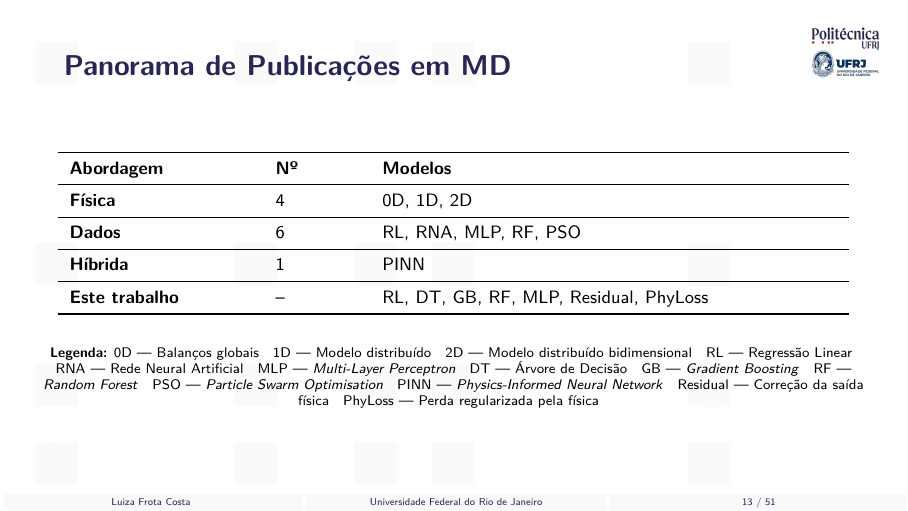
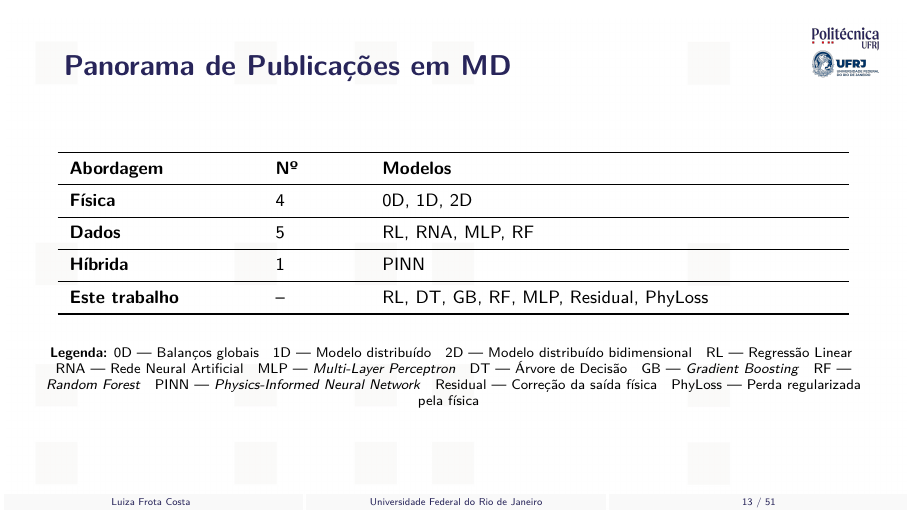
Before and after one commit to frotaluiza/Slides-TCC-, LaTeX slides (presentationTCC.tex, which reads chapters/2_revisao.tex): page 13 of 51. Compiled offline with pdfLaTeX.

Commit message:
Remove Khalifa2017 do panorama: dados 6->5, remove PSO da legenda

```diff
--- a/chapters/2_revisao.tex
+++ b/chapters/2_revisao.tex
@@ -41,7 +41,7 @@
     \midrule
     \textbf{Física} & 4 & 0D, 1D, 2D \\
     \midrule
-    \textbf{Dados} & 6 & RL, RNA, MLP, RF, PSO \\
+    \textbf{Dados} & 5 & RL, RNA, MLP, RF \\
     \midrule
     \textbf{Híbrida} & 1 & PINN \\
     \midrule
@@ -60,7 +60,6 @@
   DT — Árvore de Decisão \;
   GB — \textit{Gradient Boosting} \;
   RF — \textit{Random Forest} \;
-  PSO — \textit{Particle Swarm Optimisation} \;
   PINN — \textit{Physics-Informed Neural Network} \;
   Residual — Correção da saída física \;
   PhyLoss — Perda regularizada pela física
```
